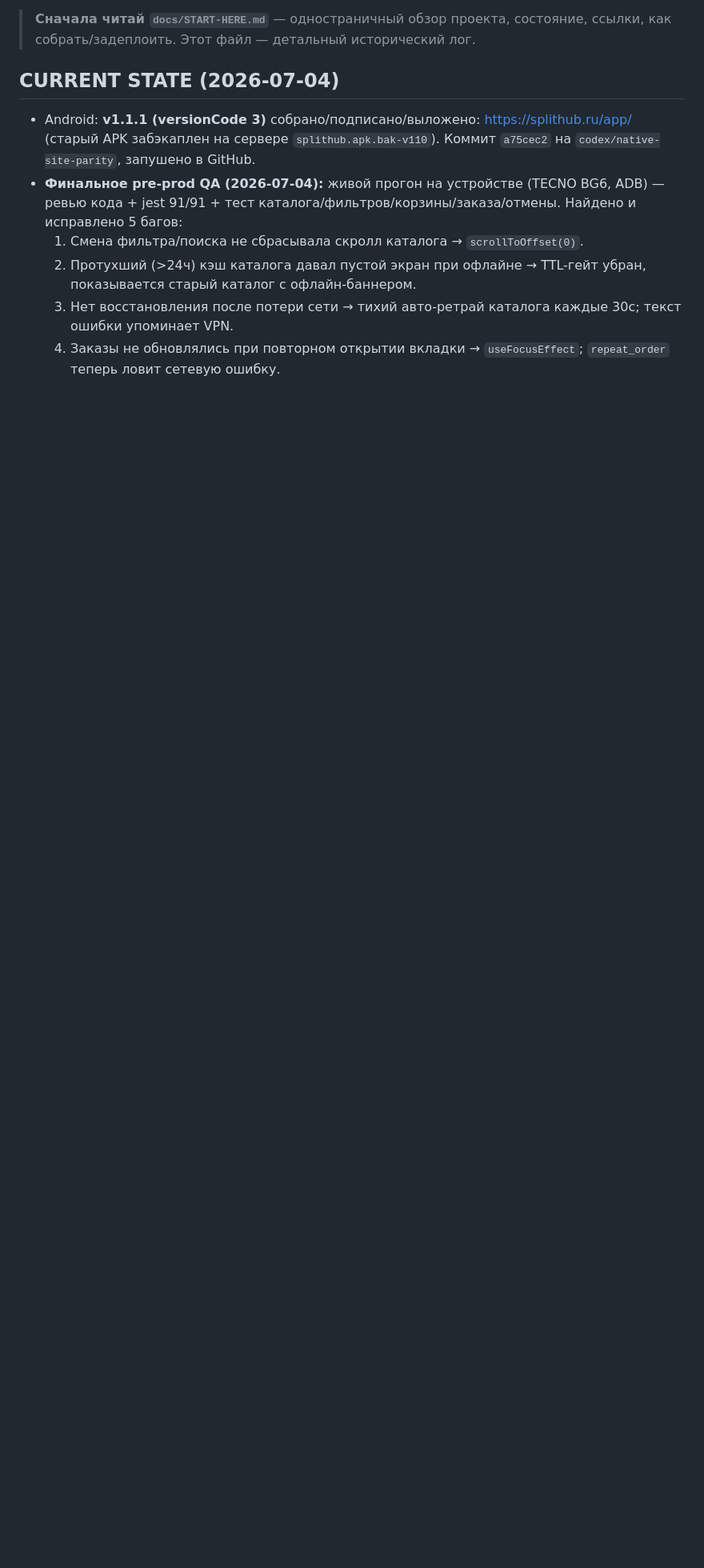
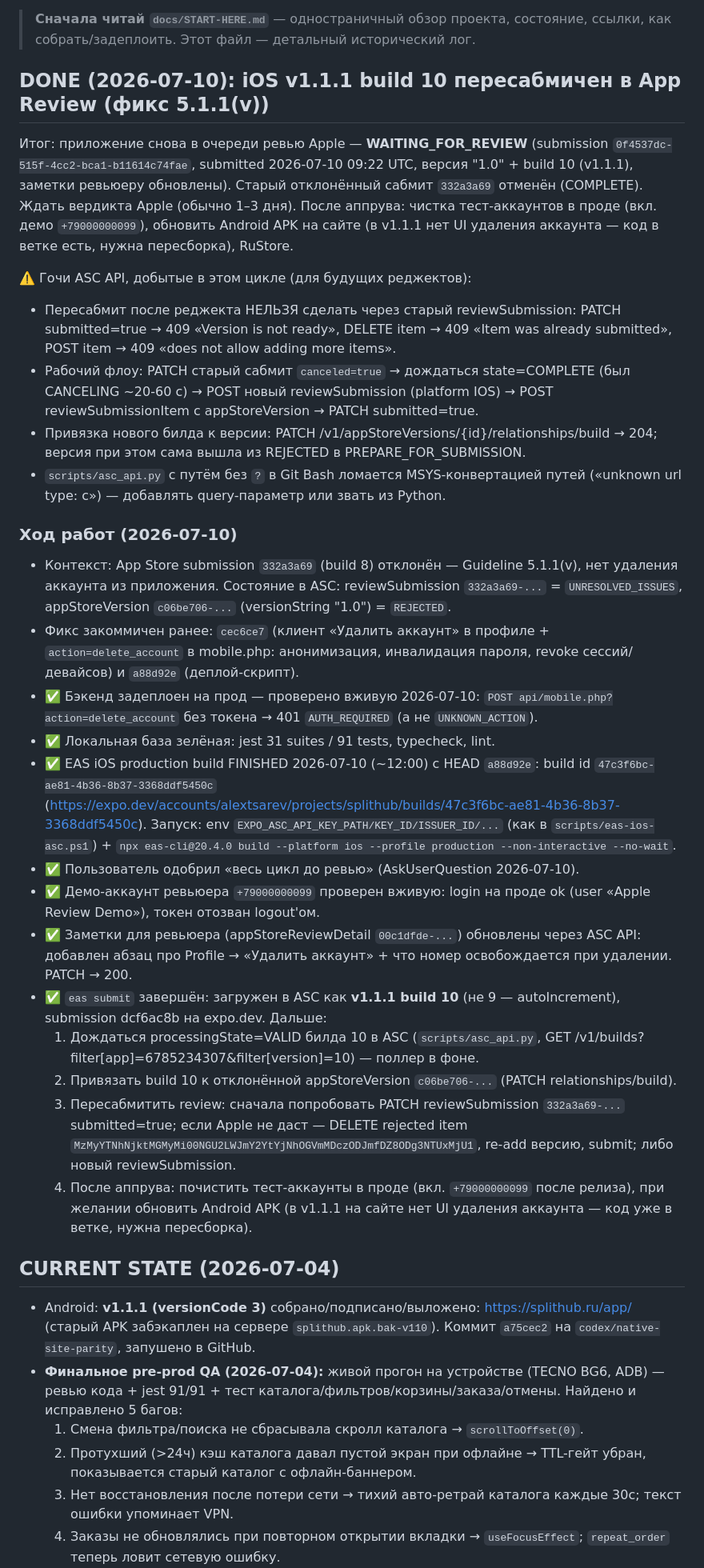
Before and after one commit to flycited2-dotcom/splithub_mobile_app, a Markdown page: docs/mobile-handoff-memory.md, the part around one of its changes. Shown at 80% size. Drawn GitHub-style; blank space fills up the shorter version.

Commit message:
docs: iOS v1.1.1 build 10 пересабмичен в App Review (фикс 5.1.1(v))
Хендофф обновлён: build 10 собран на EAS и загружен в ASC, привязан к
версии, новый reviewSubmission 0f4537dc = WAITING_FOR_REVIEW (2026-07-10).
Заметки ревьюеру дополнены (где кнопка удаления аккаунта). Записаны гочи
ASC API: отклонённый сабмит не пересабмитить — только cancel + новый.

Co-Authored-By: Claude Fable 5 <noreply@anthropic.com>

```diff
--- a/docs/mobile-handoff-memory.md
+++ b/docs/mobile-handoff-memory.md
@@ -4,6 +4,67 @@ Updated: 2026-07-04
 
 > **Сначала читай `docs/START-HERE.md`** — одностраничный обзор проекта, состояние,
 > ссылки, как собрать/задеплоить. Этот файл — детальный исторический лог.
+
+## DONE (2026-07-10): iOS v1.1.1 build 10 пересабмичен в App Review (фикс 5.1.1(v))
+
+Итог: приложение снова в очереди ревью Apple — **WAITING_FOR_REVIEW**
+(submission `0f4537dc-515f-4cc2-bca1-b11614c74fae`, submitted 2026-07-10 09:22 UTC,
+версия "1.0" + build 10 (v1.1.1), заметки ревьюеру обновлены).
+Старый отклонённый сабмит `332a3a69` отменён (COMPLETE). Ждать вердикта Apple
+(обычно 1–3 дня). После аппрува: чистка тест-аккаунтов в проде
+(вкл. демо `+79000000099`), обновить Android APK на сайте (в v1.1.1 нет UI
+удаления аккаунта — код в ветке есть, нужна пересборка), RuStore.
+
+⚠️ Гочи ASC API, добытые в этом цикле (для будущих реджектов):
+- Пересабмит после реджекта НЕЛЬЗЯ сделать через старый reviewSubmission:
+  PATCH submitted=true → 409 «Version is not ready», DELETE item → 409
+  «Item was already submitted», POST item → 409 «does not allow adding more items».
+- Рабочий флоу: PATCH старый сабмит `canceled=true` → дождаться state=COMPLETE
+  (был CANCELING ~20-60 c) → POST новый reviewSubmission (platform IOS) →
+  POST reviewSubmissionItem с appStoreVersion → PATCH submitted=true.
+- Привязка нового билда к версии: PATCH /v1/appStoreVersions/{id}/relationships/build
+  → 204; версия при этом сама вышла из REJECTED в PREPARE_FOR_SUBMISSION.
+- `scripts/asc_api.py` с путём без `?` в Git Bash ломается MSYS-конвертацией
+  путей («unknown url type: c») — добавлять query-параметр или звать из Python.
+
+### Ход работ (2026-07-10)
+
+- Контекст: App Store submission `332a3a69` (build 8) отклонён — Guideline
+  5.1.1(v), нет удаления аккаунта из приложения. Состояние в ASC:
+  reviewSubmission `332a3a69-...` = `UNRESOLVED_ISSUES`, appStoreVersion
+  `c06be706-...` (versionString "1.0") = `REJECTED`.
+- Фикс закоммичен ранее: `cec6ce7` (клиент «Удалить аккаунт» в профиле +
+  `action=delete_account` в mobile.php: анонимизация, инвалидация пароля,
+  revoke сессий/девайсов) и `a88d92e` (деплой-скрипт).
+- ✅ Бэкенд задеплоен на прод — проверено вживую 2026-07-10:
+  `POST api/mobile.php?action=delete_account` без токена → 401 `AUTH_REQUIRED`
+  (а не `UNKNOWN_ACTION`).
+- ✅ Локальная база зелёная: jest 31 suites / 91 tests, typecheck, lint.
+- ✅ EAS iOS production build FINISHED 2026-07-10 (~12:00) с HEAD `a88d92e`:
+  build id `47c3f6bc-ae81-4b36-8b37-3368ddf5450c`
+  (https://expo.dev/accounts/alextsarev/projects/splithub/builds/47c3f6bc-ae81-4b36-8b37-3368ddf5450c).
+  Запуск: env `EXPO_ASC_API_KEY_PATH/KEY_ID/ISSUER_ID/...` (как в
+  `scripts/eas-ios-asc.ps1`) + `npx eas-cli@20.4.0 build --platform ios
+  --profile production --non-interactive --no-wait`.
+- ✅ Пользователь одобрил «весь цикл до ревью» (AskUserQuestion 2026-07-10).
+- ✅ Демо-аккаунт ревьюера `+79000000099` проверен вживую: login на проде ok
+  (user «Apple Review Demo»), токен отозван logout'ом.
+- ✅ Заметки для ревьюера (appStoreReviewDetail `00c1dfde-...`) обновлены через
+  ASC API: добавлен абзац про Profile → «Удалить аккаунт» + что номер
+  освобождается при удалении. PATCH → 200.
+- ✅ `eas submit` завершён: загружен в ASC как **v1.1.1 build 10** (не 9 —
+  autoIncrement), submission dcf6ac8b на expo.dev. Дальше:
+  1. Дождаться processingState=VALID билда 10 в ASC (`scripts/asc_api.py`,
+     GET /v1/builds?filter[app]=6785234307&filter[version]=10) — поллер в фоне.
+  2. Привязать build 10 к отклонённой appStoreVersion `c06be706-...`
+     (PATCH relationships/build).
+  3. Пересабмитить review: сначала попробовать PATCH reviewSubmission
+     `332a3a69-...` submitted=true; если Apple не даст — DELETE rejected item
+     `MzMyYTNhNjktMGMyMi00NGU2LWJmY2YtYjNhOGVmMDczODJmfDZ8ODg3NTUxMjU1`,
+     re-add версию, submit; либо новый reviewSubmission.
+  4. После аппрува: почистить тест-аккаунты в проде (вкл. `+79000000099` после
+     релиза), при желании обновить Android APK (в v1.1.1 на сайте нет UI удаления
+     аккаунта — код уже в ветке, нужна пересборка).
 
 ## CURRENT STATE (2026-07-04)
 - Android: **v1.1.1 (versionCode 3)** собрано/подписано/выложено: https://splithub.ru/app/
```
Also changed, not shown: other parts of docs/mobile-handoff-memory.md (+1 -1 lines), docs/START-HERE.md (+10 -3 lines).
